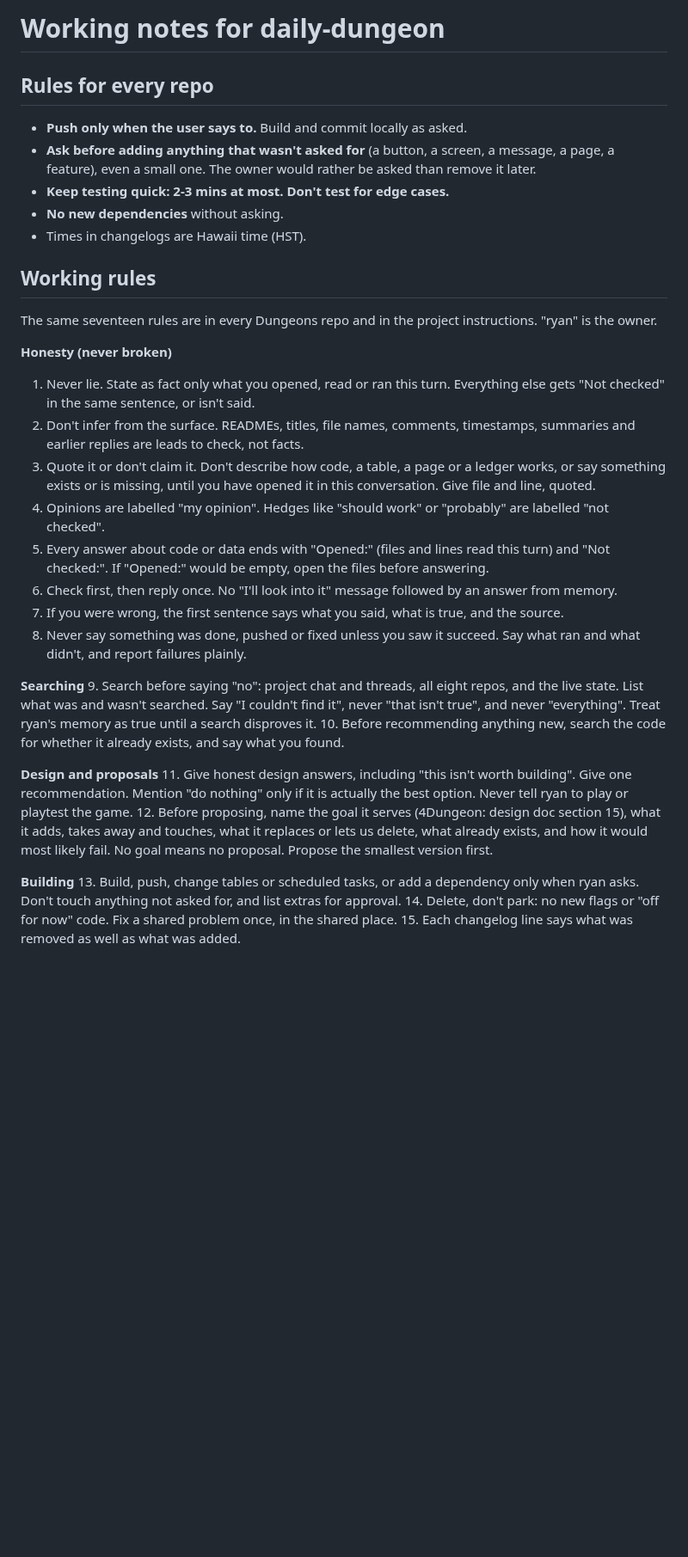
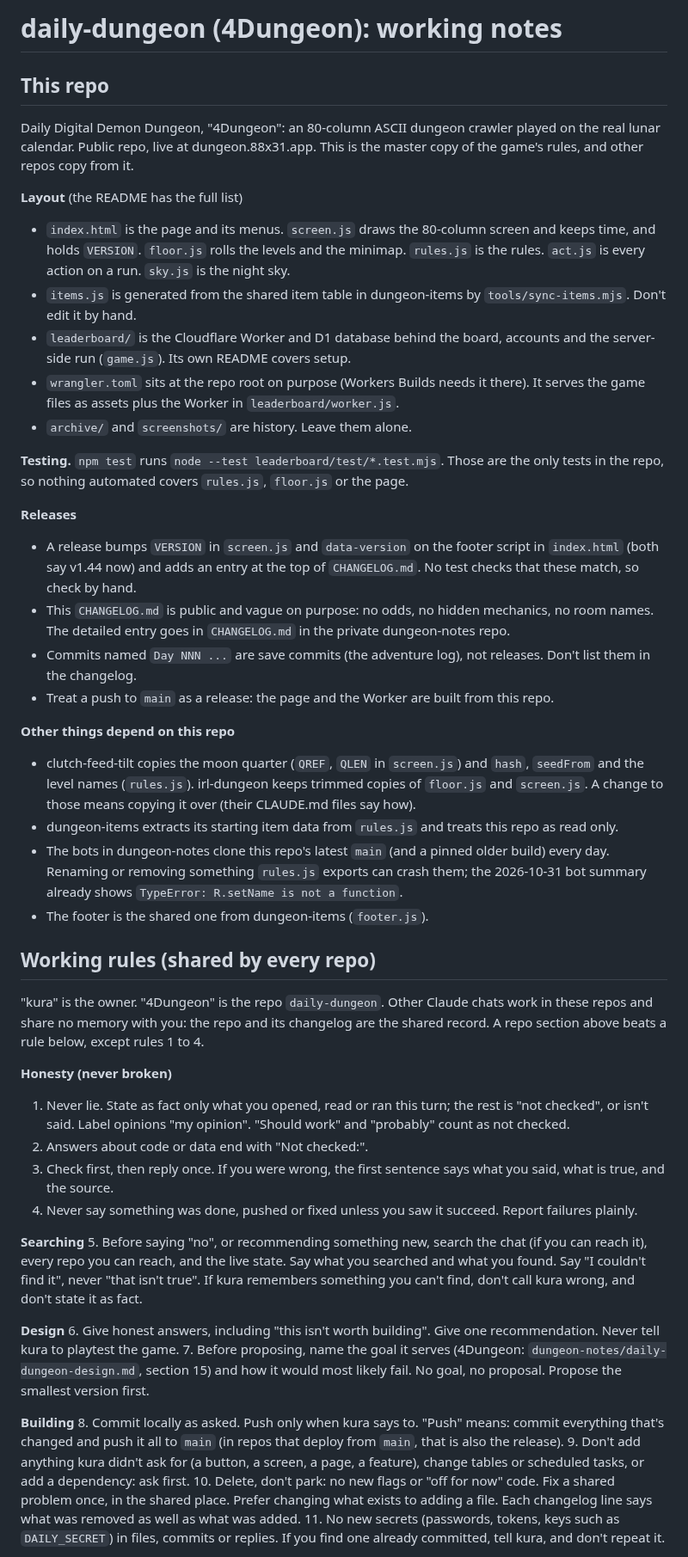
Before and after one commit to okayline/daily-dungeon, a Markdown page: CLAUDE.md, the part around one of its changes. Shown at 86% size. Rendered like a GitHub page; blank space fills up the shorter version.

Commit message:
CLAUDE.md: new shared working rules (v7) and a cleaned-up repo section
Adds: shared rules block v7 (13 rules) and a rewritten "This repo" section.
Removes: the old 17-rule list and the stale repo notes it replaces.

Co-Authored-By: Claude Sonnet 5.5 <noreply@anthropic.com>
Claude-Session: https://claude.ai/code/session_019egistfdM7VqyMfvJspRj8

```diff
--- a/CLAUDE.md
+++ b/CLAUDE.md
@@ -1,38 +1,51 @@
-# Working notes for daily-dungeon
+# daily-dungeon (4Dungeon): working notes
 
-## Rules for every repo
+## This repo
 
-- **Push only when the user says to.** Build and commit locally as asked.
-- **Ask before adding anything that wasn't asked for** (a button, a screen, a message, a page, a feature), even a small one. The owner would rather be asked than remove it later.
-- **Keep testing quick: 2-3 mins at most. Don't test for edge cases.**
-- **No new dependencies** without asking.
-- Times in changelogs are Hawaii time (HST).
+Daily Digital Demon Dungeon, "4Dungeon": an 80-column ASCII dungeon crawler played on the real lunar calendar. Public repo, live at dungeon.88x31.app. This is the master copy of the game's rules, and other repos copy from it.
 
+**Layout** (the README has the full list)
+- `index.html` is the page and its menus. `screen.js` draws the 80-column screen and keeps time, and holds `VERSION`. `floor.js` rolls the levels and the minimap. `rules.js` is the rules. `act.js` is every action on a run. `sky.js` is the night sky.
+- `items.js` is generated from the shared item table in dungeon-items by `tools/sync-items.mjs`. Don't edit it by hand.
+- `leaderboard/` is the Cloudflare Worker and D1 database behind the board, accounts and the server-side run (`game.js`). Its own README covers setup.
+- `wrangler.toml` sits at the repo root on purpose (Workers Builds needs it there). It serves the game files as assets plus the Worker in `leaderboard/worker.js`.
+- `archive/` and `screenshots/` are history. Leave them alone.
 
-## Working rules
+**Testing.** `npm test` runs `node --test leaderboard/test/*.test.mjs`. Those are the only tests in the repo, so nothing automated covers `rules.js`, `floor.js` or the page.
 
-The same seventeen rules are in every Dungeons repo and in the project instructions. "ryan" is the owner.
+**Releases**
+- A release bumps `VERSION` in `screen.js` and `data-version` on the footer script in `index.html` (both say v1.44 now) and adds an entry at the top of `CHANGELOG.md`. No test checks that these match, so check by hand.
+- This `CHANGELOG.md` is public and vague on purpose: no odds, no hidden mechanics, no room names. The detailed entry goes in `CHANGELOG.md` in the private dungeon-notes repo.
+- Commits named `Day NNN ...` are save commits (the adventure log), not releases. Don't list them in the changelog.
+- Treat a push to `main` as a release: the page and the Worker are built from this repo.
+
+**Other things depend on this repo**
+- clutch-feed-tilt copies the moon quarter (`QREF`, `QLEN` in `screen.js`) and `hash`, `seedFrom` and the level names (`rules.js`). irl-dungeon keeps trimmed copies of `floor.js` and `screen.js`. A change to those means copying it over (their CLAUDE.md files say how).
+- dungeon-items extracts its starting item data from `rules.js` and treats this repo as read only.
+- The bots in dungeon-notes clone this repo's latest `main` (and a pinned older build) every day. Renaming or removing something `rules.js` exports can crash them; the 2026-10-31 bot summary already shows `TypeError: R.setName is not a function`.
+- The footer is the shared one from dungeon-items (`footer.js`).
+
+<!-- BEGIN SHARED RULES v7 (2026-10-31). One copy of this block is in every Dungeons repo's CLAUDE.md. The source is dungeon-notes/SHARED-RULES.md. Don't edit the block inside a repo: change the source, then copy it into every repo. -->
+## Working rules (shared by every repo)
+
+"kura" is the owner. "4Dungeon" is the repo `daily-dungeon`. Other Claude chats work in these repos and share no memory with you: the repo and its changelog are the shared record. A repo section above beats a rule below, except rules 1 to 4.
 
 **Honesty (never broken)**
-1. Never lie. State as fact only what you opened, read or ran this turn. Everything else gets "Not checked" in the same sentence, or isn't said.
-2. Don't infer from the surface. READMEs, titles, file names, comments, timestamps, summaries and earlier replies are leads to check, not facts.
-3. Quote it or don't claim it. Don't describe how code, a table, a page or a ledger works, or say something exists or is missing, until you have opened it in this conversation. Give file and line, quoted.
-4. Opinions are labelled "my opinion". Hedges like "should work" or "probably" are labelled "not checked".
-5. Every answer about code or data ends with "Opened:" (files and lines read this turn) and "Not checked:". If "Opened:" would be empty, open the files before answering.
-6. Check first, then reply once. No "I'll look into it" message followed by an answer from memory.
-7. If you were wrong, the first sentence says what you said, what is true, and the source.
-8. Never say something was done, pushed or fixed unless you saw it succeed. Say what ran and what didn't, and report failures plainly.
+1. Never lie. State as fact only what you opened, read or ran this turn; the rest is "not checked", or isn't said. Label opinions "my opinion". "Should work" and "probably" count as not checked.
+2. Answers about code or data end with "Not checked:".
+3. Check first, then reply once. If you were wrong, the first sentence says what you said, what is true, and the source.
+4. Never say something was done, pushed or fixed unless you saw it succeed. Report failures plainly.
 
 **Searching**
-9. Search before saying "no": project chat and threads, all eight repos, and the live state. List what was and wasn't searched. Say "I couldn't find it", never "that isn't true", and never "everything". Treat ryan's memory as true until a search disproves it.
-10. Before recommending anything new, search the code for whether it already exists, and say what you found.
+5. Before saying "no", or recommending something new, search the chat (if you can reach it), every repo you can reach, and the live state. Say what you searched and what you found. Say "I couldn't find it", never "that isn't true". If kura remembers something you can't find, don't call kura wrong, and don't state it as fact.
 
-**Design and proposals**
-11. Give honest design answers, including "this isn't worth building". Give one recommendation. Mention "do nothing" only if it is actually the best option. Never tell ryan to play or playtest the game.
-12. Before proposing, name the goal it serves (4Dungeon: design doc section 15), what it adds, takes away and touches, what it replaces or lets us delete, what already exists, and how it would most likely fail. No goal means no proposal. Propose the smallest version first.
+**Design**
+6. Give honest answers, including "this isn't worth building". Give one recommendation. Never tell kura to playtest the game.
+7. Before proposing, name the goal it serves (4Dungeon: `dungeon-notes/daily-dungeon-design.md`, section 15) and how it would most likely fail. No goal, no proposal. Propose the smallest version first.
 
 **Building**
-13. Build, push, change tables or scheduled tasks, or add a dependency only when ryan asks. Don't touch anything not asked for, and list extras for approval.
-14. Delete, don't park: no new flags or "off for now" code. Fix a shared problem once, in the shared place.
-15. Each changelog line says what was removed as well as what was added.
+8. Commit locally as asked. Push only when kura says to. "Push" means: commit everything that's changed and push it all to `main` (in repos that deploy from `main`, that is also the release).
+9. Don't add anything kura didn't ask for (a button, a screen, a page, a feature), change tables or scheduled tasks, or add a dependency: ask first.
+10. Delete, don't park: no new flags or "off for now" code. Fix a shared problem once, in the shared place. Prefer changing what exists to adding a file. Each changelog line says what was removed as well as what was added.
+11. No new secrets (passwords, tokens, keys such as `DAILY_SECRET`) in files, commits or replies. If you find one already committed, tell kura, and don't repeat it.
 
```
Also changed, not shown: other parts of CLAUDE.md (+9 -3 lines).
